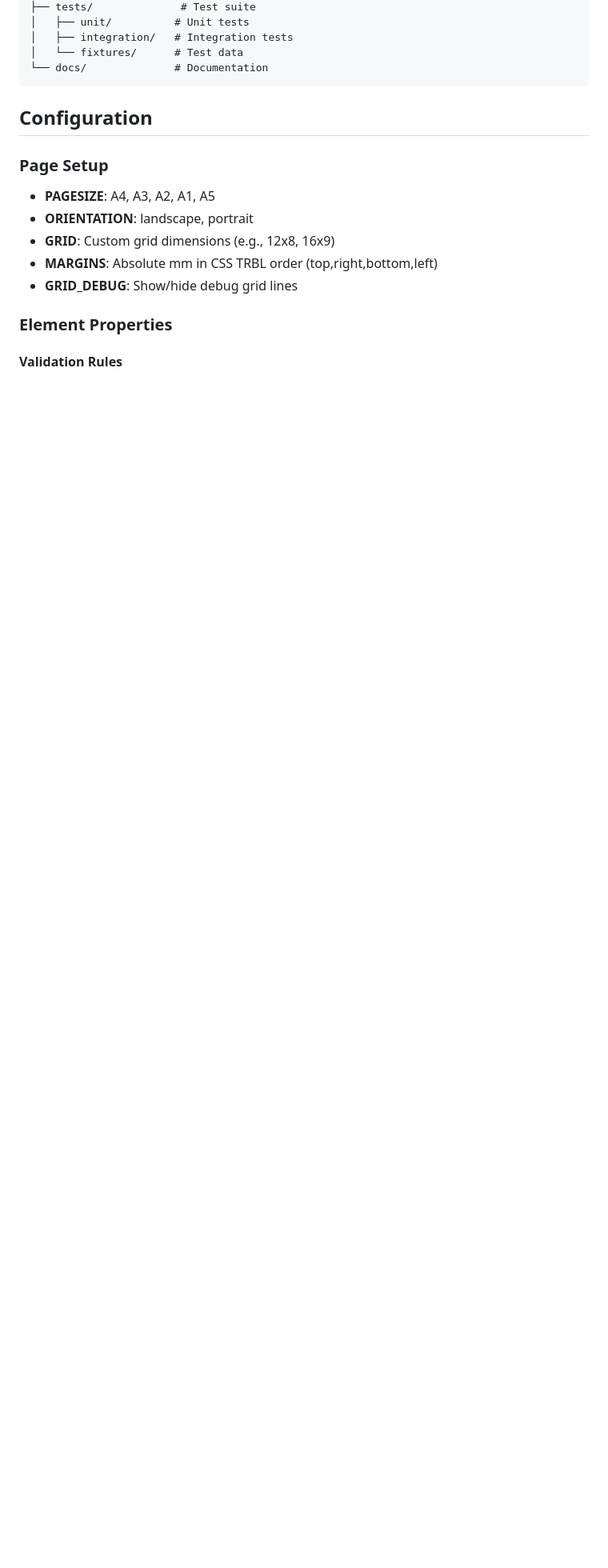
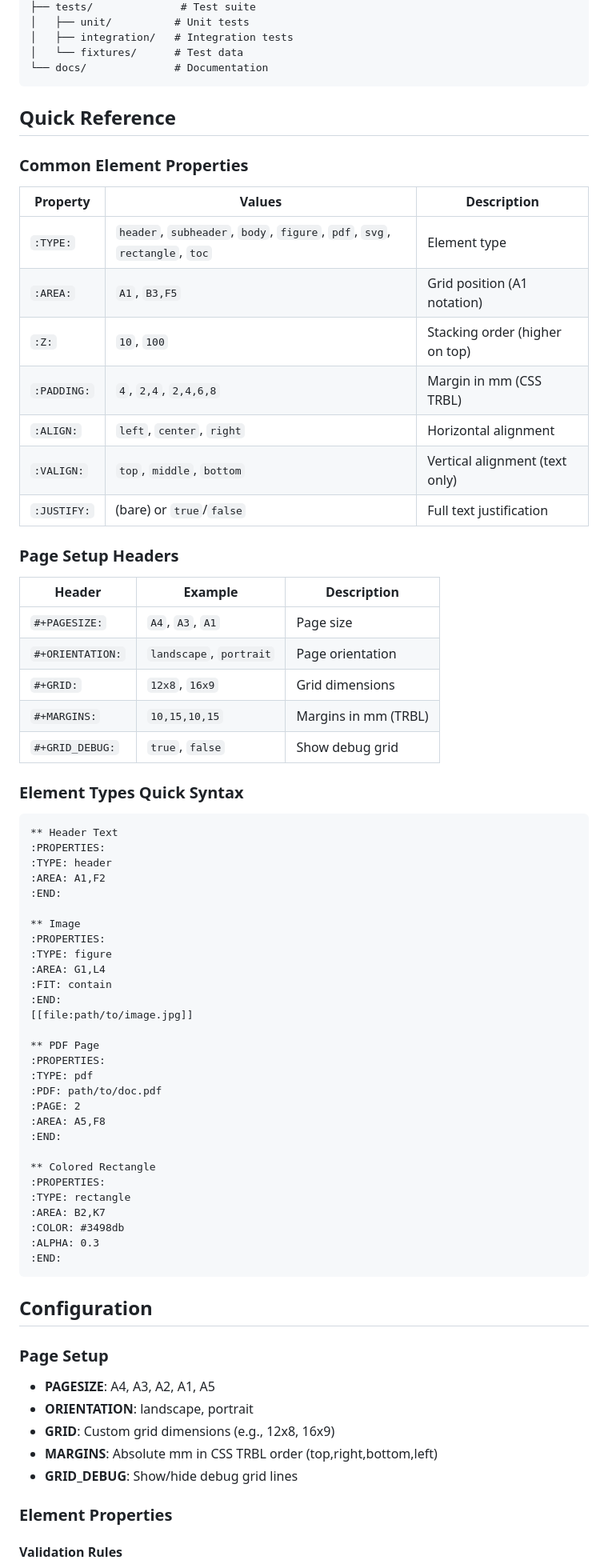
Before and after one commit to sanderboer/typst-pagemaker, a Markdown page: README.md, the part around the change. Shown at 80% size. Rendered like a GitHub page; blank space fills up the shorter version.

Commit message:
docs: add quick reference section to README
- Add comprehensive quick reference tables for common element properties
- Include page setup headers reference with examples
- Provide ready-to-copy syntax examples for main element types
- Improve documentation accessibility for users seeking quick lookups

````diff
--- a/README.md
+++ b/README.md
@@ -200,6 +200,61 @@ pagemaker/
 │   ├── integration/   # Integration tests
 │   └── fixtures/      # Test data
 └── docs/              # Documentation
+```
+
+## Quick Reference
+
+### Common Element Properties
+| Property | Values | Description |
+|----------|--------|-------------|
+| `:TYPE:` | `header`, `subheader`, `body`, `figure`, `pdf`, `svg`, `rectangle`, `toc` | Element type |
+| `:AREA:` | `A1`, `B3,F5` | Grid position (A1 notation) |
+| `:Z:` | `10`, `100` | Stacking order (higher on top) |
+| `:PADDING:` | `4`, `2,4`, `2,4,6,8` | Margin in mm (CSS TRBL) |
+| `:ALIGN:` | `left`, `center`, `right` | Horizontal alignment |
+| `:VALIGN:` | `top`, `middle`, `bottom` | Vertical alignment (text only) |
+| `:JUSTIFY:` | (bare) or `true`/`false` | Full text justification |
+
+### Page Setup Headers
+| Header | Example | Description |
+|--------|---------|-------------|
+| `#+PAGESIZE:` | `A4`, `A3`, `A1` | Page size |
+| `#+ORIENTATION:` | `landscape`, `portrait` | Page orientation |
+| `#+GRID:` | `12x8`, `16x9` | Grid dimensions |
+| `#+MARGINS:` | `10,15,10,15` | Margins in mm (TRBL) |
+| `#+GRID_DEBUG:` | `true`, `false` | Show debug grid |
+
+### Element Types Quick Syntax
+```org
+** Header Text
+:PROPERTIES:
+:TYPE: header
+:AREA: A1,F2
+:END:
+
+** Image
+:PROPERTIES:
+:TYPE: figure
+:AREA: G1,L4
+:FIT: contain
+:END:
+[[file:path/to/image.jpg]]
+
+** PDF Page
+:PROPERTIES:
+:TYPE: pdf
+:PDF: path/to/doc.pdf
+:PAGE: 2
+:AREA: A5,F8
+:END:
+
+** Colored Rectangle
+:PROPERTIES:
+:TYPE: rectangle
+:AREA: B2,K7
+:COLOR: #3498db
+:ALPHA: 0.3
+:END:
 ```
 
 ## Configuration
````
